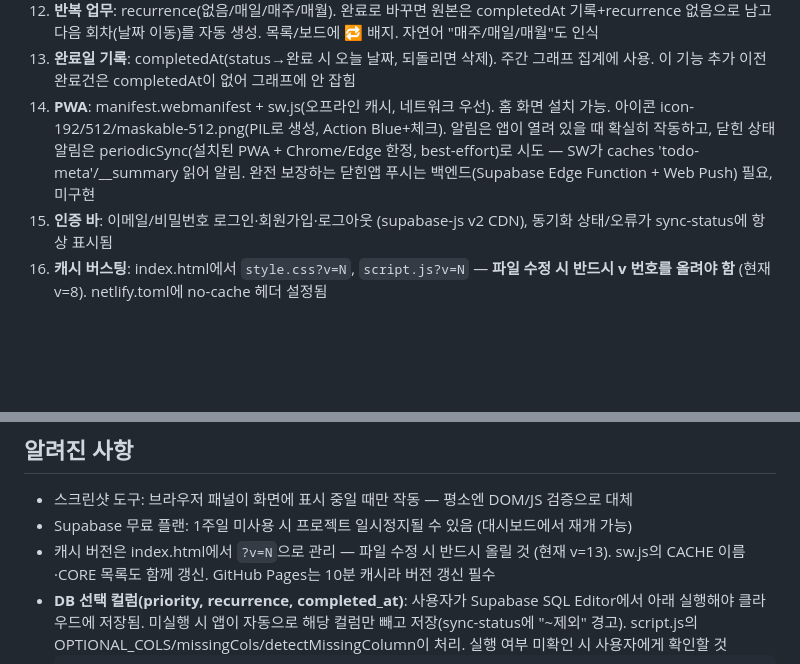
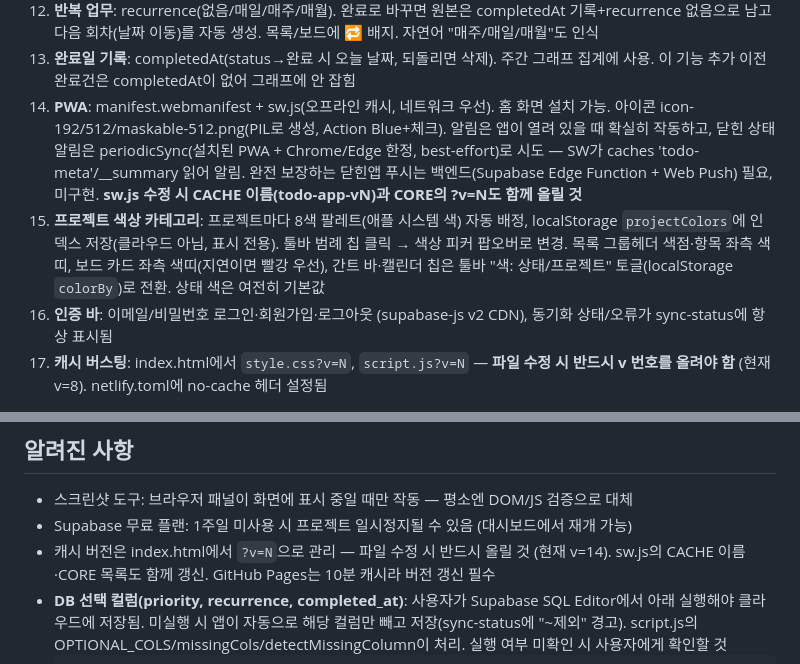
Before and after one commit to kangsky719-hub/todo-app, a Markdown page: CLAUDE.md, 2 parts joined by grey strips. GitHub-like rendering; blank space fills up the shorter version.

Commit message:
Document per-project color categories in CLAUDE.md

````diff
--- a/CLAUDE.md
+++ b/CLAUDE.md
@@ -41,7 +41,8 @@
 11. **통계 뷰**: 전체/완료율/진행중/지연 타일, 상태 분포 스택바, 주간 완료 실적 막대그래프(최근 8주, completedAt 기준), 프로젝트별 진행률 바, 다가오는 7일 마감 목록, 지연 업무 목록(+경과일)
 12. **반복 업무**: recurrence(없음/매일/매주/매월). 완료로 바꾸면 원본은 completedAt 기록+recurrence 없음으로 남고 다음 회차(날짜 이동)를 자동 생성. 목록/보드에 🔁 배지. 자연어 "매주/매일/매월"도 인식
 13. **완료일 기록**: completedAt(status→완료 시 오늘 날짜, 되돌리면 삭제). 주간 그래프 집계에 사용. 이 기능 추가 이전 완료건은 completedAt이 없어 그래프에 안 잡힘
-14. **PWA**: manifest.webmanifest + sw.js(오프라인 캐시, 네트워크 우선). 홈 화면 설치 가능. 아이콘 icon-192/512/maskable-512.png(PIL로 생성, Action Blue+체크). 알림은 앱이 열려 있을 때 확실히 작동하고, 닫힌 상태 알림은 periodicSync(설치된 PWA + Chrome/Edge 한정, best-effort)로 시도 — SW가 caches 'todo-meta'/__summary 읽어 알림. 완전 보장하는 닫힌앱 푸시는 백엔드(Supabase Edge Function + Web Push) 필요, 미구현
+14. **PWA**: manifest.webmanifest + sw.js(오프라인 캐시, 네트워크 우선). 홈 화면 설치 가능. 아이콘 icon-192/512/maskable-512.png(PIL로 생성, Action Blue+체크). 알림은 앱이 열려 있을 때 확실히 작동하고, 닫힌 상태 알림은 periodicSync(설치된 PWA + Chrome/Edge 한정, best-effort)로 시도 — SW가 caches 'todo-meta'/__summary 읽어 알림. 완전 보장하는 닫힌앱 푸시는 백엔드(Supabase Edge Function + Web Push) 필요, 미구현. **sw.js 수정 시 CACHE 이름(todo-app-vN)과 CORE의 ?v=N도 함께 올릴 것**
+15. **프로젝트 색상 카테고리**: 프로젝트마다 8색 팔레트(애플 시스템 색) 자동 배정, localStorage `projectColors`에 인덱스 저장(클라우드 아님, 표시 전용). 툴바 범례 칩 클릭 → 색상 피커 팝오버로 변경. 목록 그룹헤더 색점·항목 좌측 색띠, 보드 카드 좌측 색띠(지연이면 빨강 우선), 간트 바·캘린더 칩은 툴바 "색: 상태/프로젝트" 토글(localStorage `colorBy`)로 전환. 상태 색은 여전히 기본값
 4. **인증 바**: 이메일/비밀번호 로그인·회원가입·로그아웃 (supabase-js v2 CDN), 동기화 상태/오류가 sync-status에 항상 표시됨
 5. **캐시 버스팅**: index.html에서 `style.css?v=N`, `script.js?v=N` — **파일 수정 시 반드시 v 번호를 올려야 함** (현재 v=8). netlify.toml에 no-cache 헤더 설정됨
 
@@ -85,7 +86,7 @@
 ## 알려진 사항
 - 스크린샷 도구: 브라우저 패널이 화면에 표시 중일 때만 작동 — 평소엔 DOM/JS 검증으로 대체
 - Supabase 무료 플랜: 1주일 미사용 시 프로젝트 일시정지될 수 있음 (대시보드에서 재개 가능)
-- 캐시 버전은 index.html에서 `?v=N`으로 관리 — 파일 수정 시 반드시 올릴 것 (현재 v=13). sw.js의 CACHE 이름·CORE 목록도 함께 갱신. GitHub Pages는 10분 캐시라 버전 갱신 필수
+- 캐시 버전은 index.html에서 `?v=N`으로 관리 — 파일 수정 시 반드시 올릴 것 (현재 v=14). sw.js의 CACHE 이름·CORE 목록도 함께 갱신. GitHub Pages는 10분 캐시라 버전 갱신 필수
 - **DB 선택 컬럼(priority, recurrence, completed_at)**: 사용자가 Supabase SQL Editor에서 아래 실행해야 클라우드에 저장됨. 미실행 시 앱이 자동으로 해당 컬럼만 빼고 저장(sync-status에 "~제외" 경고). script.js의 OPTIONAL_COLS/missingCols/detectMissingColumn이 처리. 실행 여부 미확인 시 사용자에게 확인할 것
   ```sql
   alter table public.todos add column if not exists priority text not null default '보통';
````
